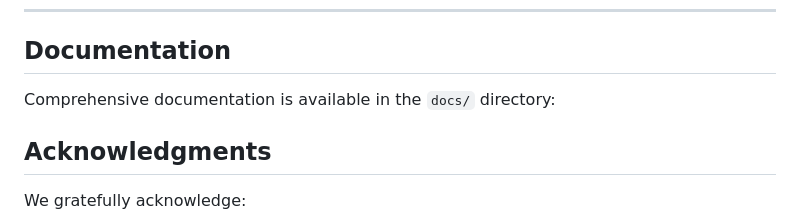
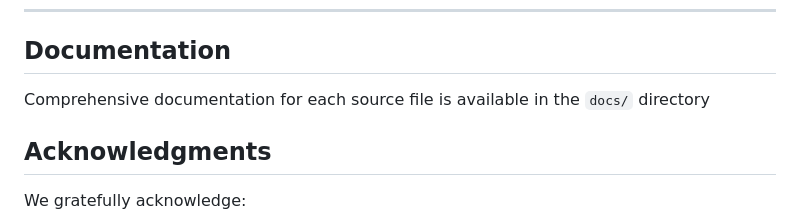
Before and after one commit to SC3UIS/Bayesian_Auto-Tuning_for_Performance_Portability, a Markdown page: README.md, the part around the change. Rendered like a GitHub page.

```diff
--- a/README.md
+++ b/README.md
@@ -157,7 +157,7 @@ ls -la
 
 ## Documentation
 
-Comprehensive documentation is available in the `docs/` directory:
+Comprehensive documentation for each source file is available in the `docs/` directory
 
 ## Acknowledgments
 
```
